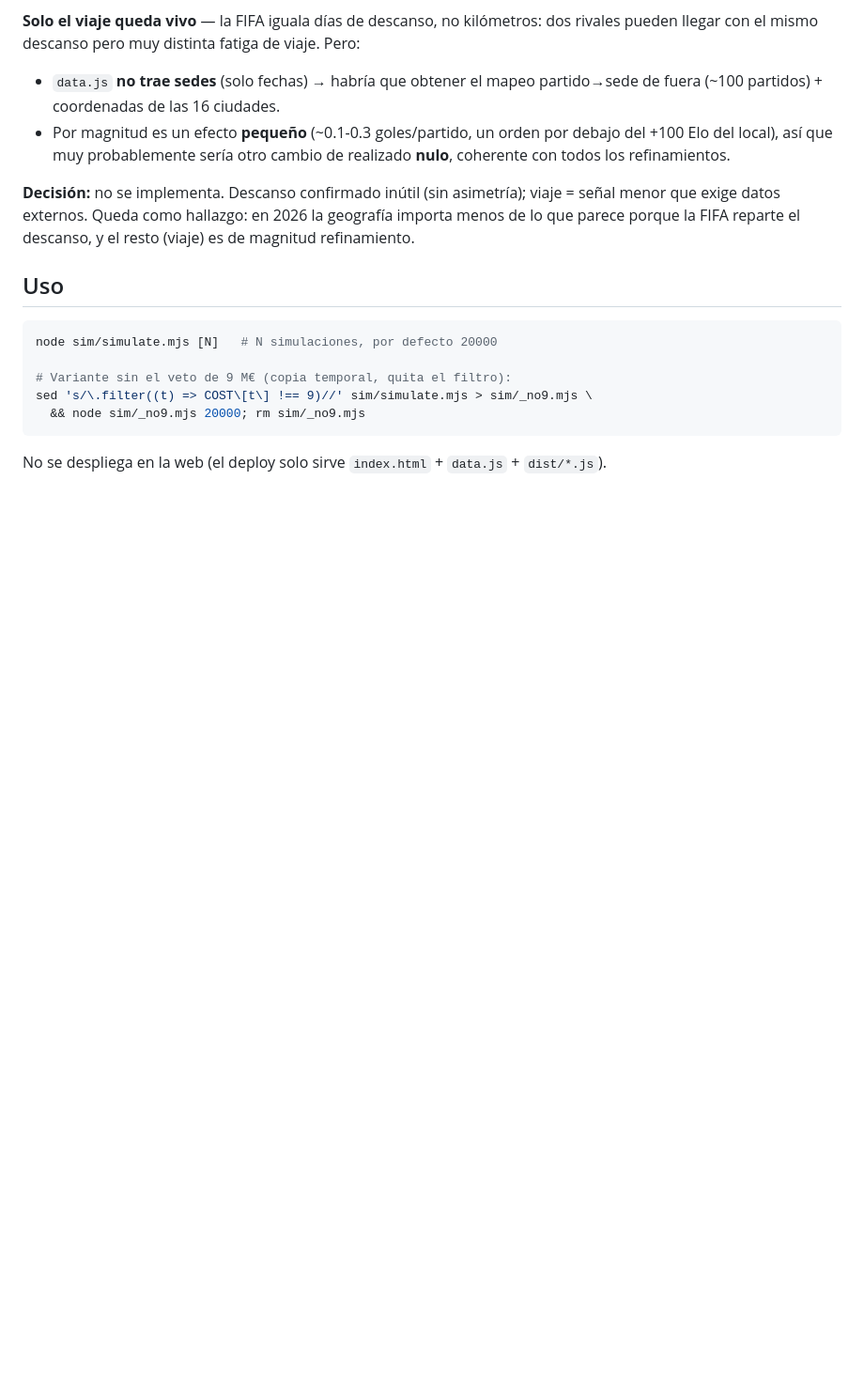
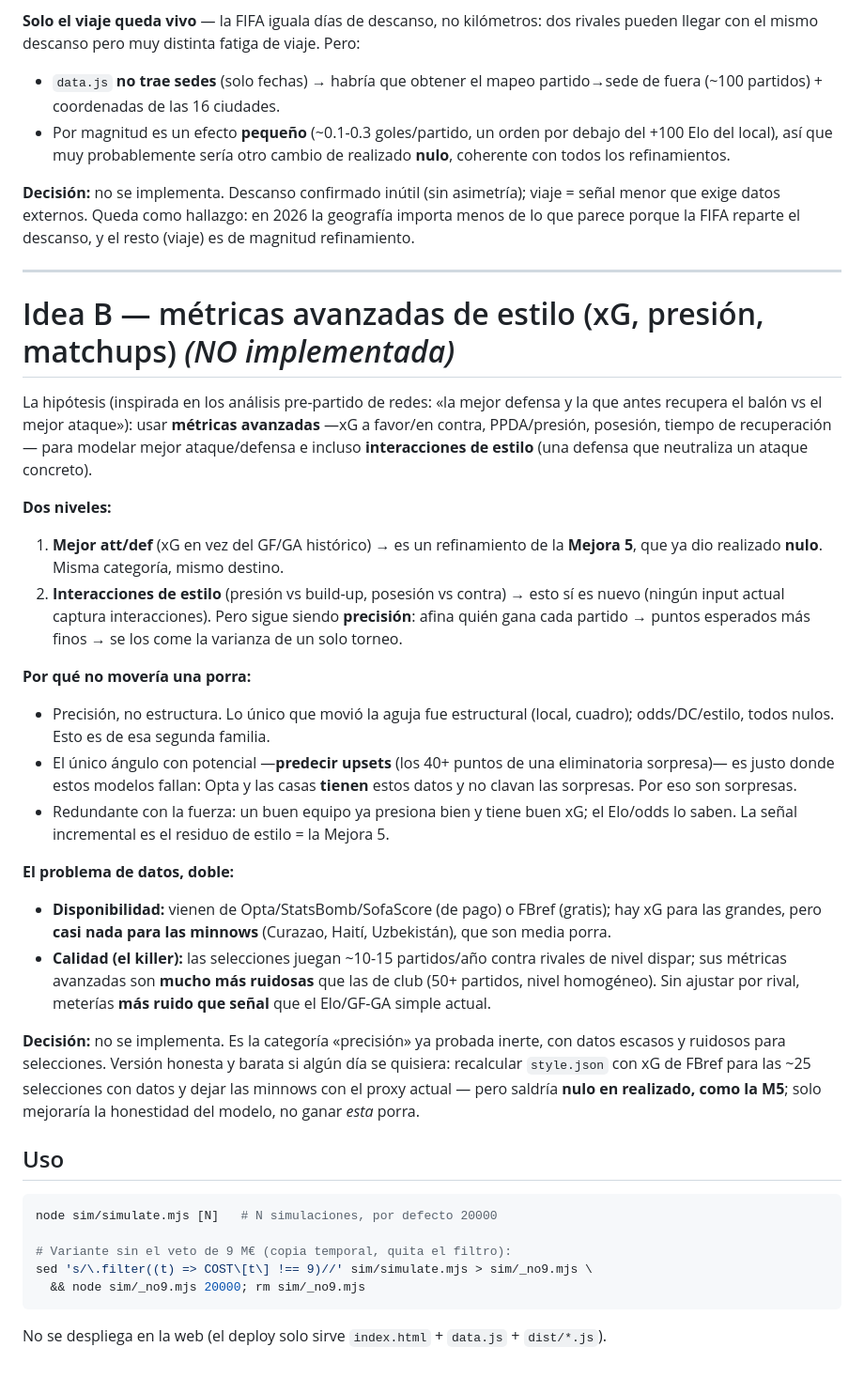
Before and after one commit to sanhuaaan/porra-mundial, a Markdown page: doc/cartera-optima.md, the part around the change. Shown at 94% size. Drawn GitHub-style; blank space fills up the shorter version.

Commit message:
docs: document advanced style-metrics idea (xG/pressing/matchups) and why it's not worth it

````diff
--- a/doc/cartera-optima.md
+++ b/doc/cartera-optima.md
@@ -514,6 +514,48 @@ señal menor que exige datos externos. Queda como hallazgo: en 2026 la geografí
 importa menos de lo que parece porque la FIFA reparte el descanso, y el resto (viaje)
 es de magnitud refinamiento.
 
+---
+
+# Idea B — métricas avanzadas de estilo (xG, presión, matchups) *(NO implementada)*
+
+La hipótesis (inspirada en los análisis pre-partido de redes: «la mejor defensa y
+la que antes recupera el balón vs el mejor ataque»): usar **métricas avanzadas**
+—xG a favor/en contra, PPDA/presión, posesión, tiempo de recuperación— para modelar
+mejor ataque/defensa e incluso **interacciones de estilo** (una defensa que
+neutraliza un ataque concreto).
+
+**Dos niveles:**
+1. **Mejor att/def** (xG en vez del GF/GA histórico) → es un refinamiento de la
+   **Mejora 5**, que ya dio realizado **nulo**. Misma categoría, mismo destino.
+2. **Interacciones de estilo** (presión vs build-up, posesión vs contra) → esto sí
+   es nuevo (ningún input actual captura interacciones). Pero sigue siendo
+   **precisión**: afina quién gana cada partido → puntos esperados más finos → se
+   los come la varianza de un solo torneo.
+
+**Por qué no movería una porra:**
+- Precisión, no estructura. Lo único que movió la aguja fue estructural (local,
+  cuadro); odds/DC/estilo, todos nulos. Esto es de esa segunda familia.
+- El único ángulo con potencial —**predecir upsets** (los 40+ puntos de una
+  eliminatoria sorpresa)— es justo donde estos modelos fallan: Opta y las casas
+  **tienen** estos datos y no clavan las sorpresas. Por eso son sorpresas.
+- Redundante con la fuerza: un buen equipo ya presiona bien y tiene buen xG; el
+  Elo/odds lo saben. La señal incremental es el residuo de estilo = la Mejora 5.
+
+**El problema de datos, doble:**
+- **Disponibilidad:** vienen de Opta/StatsBomb/SofaScore (de pago) o FBref (gratis);
+  hay xG para las grandes, pero **casi nada para las minnows** (Curazao, Haití,
+  Uzbekistán), que son media porra.
+- **Calidad (el killer):** las selecciones juegan ~10-15 partidos/año contra rivales
+  de nivel dispar; sus métricas avanzadas son **mucho más ruidosas** que las de club
+  (50+ partidos, nivel homogéneo). Sin ajustar por rival, meterías **más ruido que
+  señal** que el Elo/GF-GA simple actual.
+
+**Decisión:** no se implementa. Es la categoría «precisión» ya probada inerte, con
+datos escasos y ruidosos para selecciones. Versión honesta y barata si algún día se
+quisiera: recalcular `style.json` con xG de FBref para las ~25 selecciones con datos
+y dejar las minnows con el proxy actual — pero saldría **nulo en realizado, como la
+M5**; solo mejoraría la honestidad del modelo, no ganar *esta* porra.
+
 ## Uso
 
 ```bash
````
